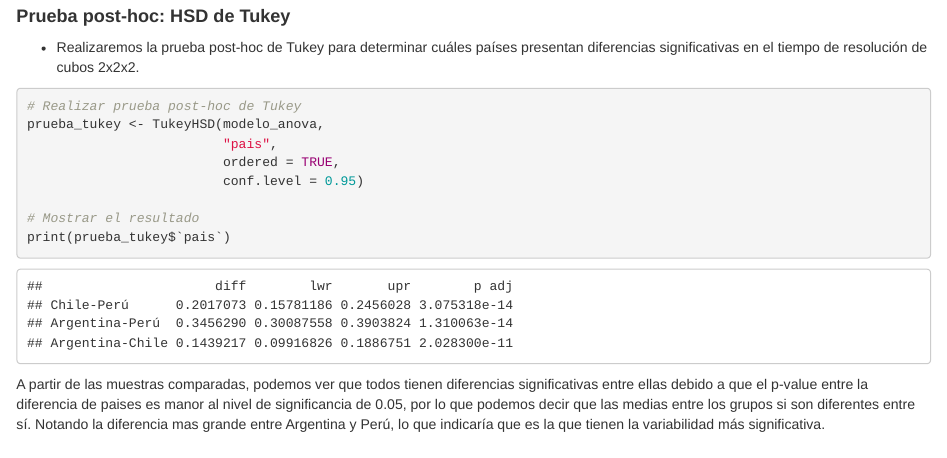
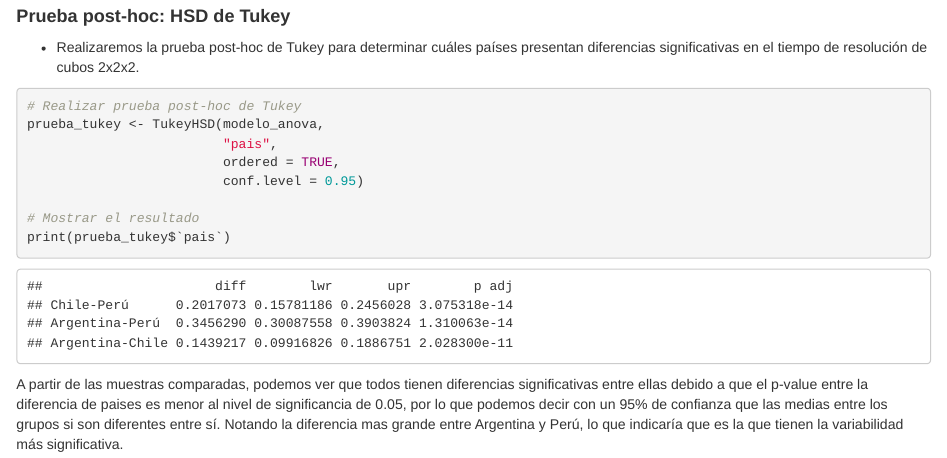
Before and after one commit to ByronCaices/EST-INF-EPS03-05, an R Markdown document (EP05/EP05-respuesta-equipo-1.Rmd): the page in a window 1100 px wide, from 4270 px down. Rendered offline with R 4.5, knitr and Pandoc, with nearby package versions.

Commit message:
re conclusion

````diff
--- a/EP05/EP05-respuesta-equipo-1.Rmd
+++ b/EP05/EP05-respuesta-equipo-1.Rmd
@@ -222,4 +222,4 @@ prueba_tukey <- TukeyHSD(modelo_anova,
 # Mostrar el resultado
 print(prueba_tukey$`pais`)
 ```
-A partir de las muestras comparadas, podemos ver que todos tienen diferencias significativas entre ellas debido a que el p-value entre la diferencia de paises es manor al nivel de significancia de 0.05, por lo que podemos decir que las medias entre los grupos si son diferentes entre sí. Notando la diferencia mas grande entre Argentina y Perú, lo que indicaría que es la que tienen la variabilidad más significativa.
+A partir de las muestras comparadas, podemos ver que todos tienen diferencias significativas entre ellas debido a que el p-value entre la diferencia de paises es menor al nivel de significancia de 0.05, por lo que podemos decir con un 95% de confianza que las medias entre los grupos si son diferentes entre sí. Notando la diferencia mas grande entre Argentina y Perú, lo que indicaría que es la que tienen la variabilidad más significativa.
````
